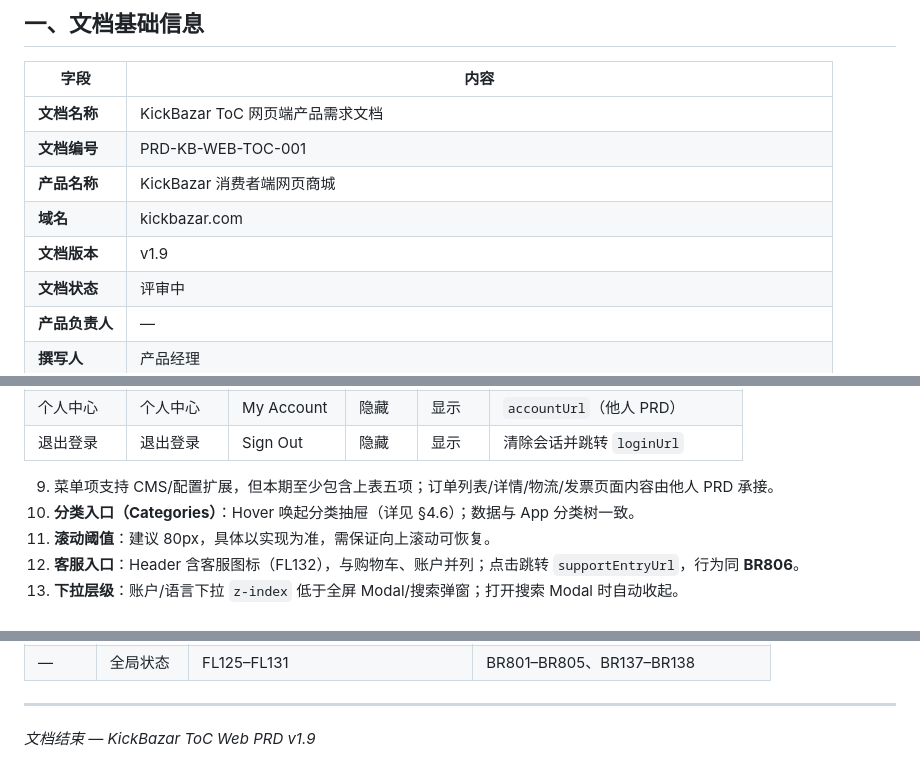
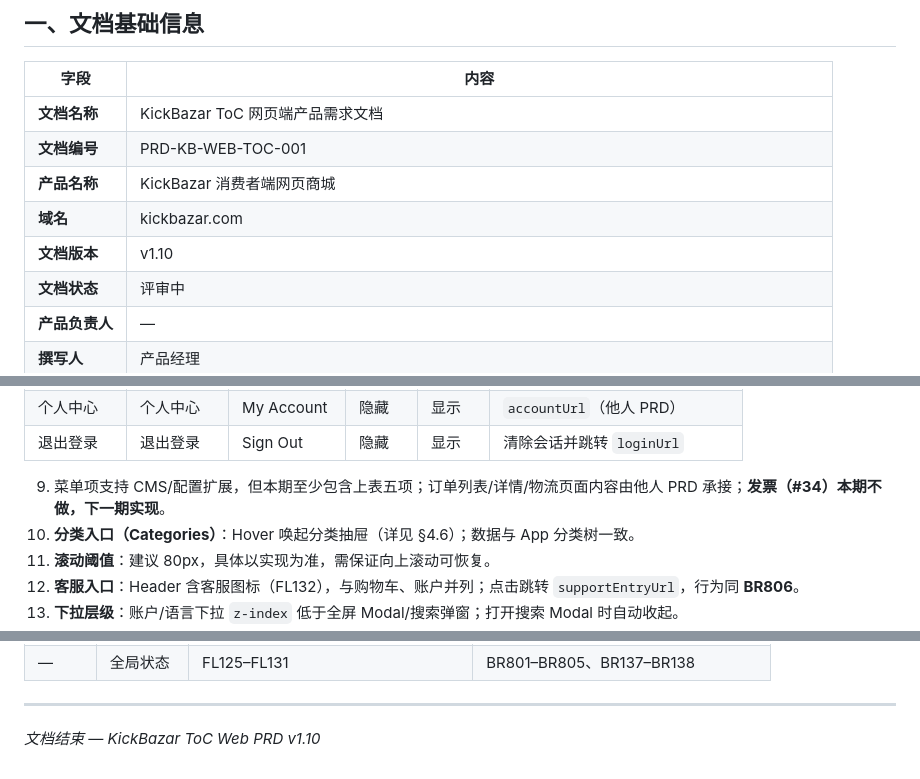
Before and after one commit to Nular/lxy-misc, a Markdown page: docs/kickbazar-toc-web-prd-v1.0.md, 3 parts joined by grey strips. GitHub-like rendering.

```diff
--- a/docs/kickbazar-toc-web-prd-v1.0.md
+++ b/docs/kickbazar-toc-web-prd-v1.0.md
@@ -10,7 +10,7 @@
 | **文档编号** | PRD-KB-WEB-TOC-001 |
 | **产品名称** | KickBazar 消费者端网页商城 |
 | **域名** | kickbazar.com |
-| **文档版本** | v1.9 |
+| **文档版本** | v1.10 |
 | **文档状态** | 评审中 |
 | **产品负责人** | — |
 | **撰写人** | 产品经理 |
@@ -324,7 +327,7 @@ Header 账户区须区分**未登录态**、**已登录态**、**登录态加载
 | 个人中心 | 个人中心 | My Account | 隐藏 | 显示 | `accountUrl`（他人 PRD） |
 | 退出登录 | 退出登录 | Sign Out | 隐藏 | 显示 | 清除会话并跳转 `loginUrl` |
 
-9. 菜单项支持 CMS/配置扩展，但本期至少包含上表五项；订单列表/详情/物流/发票页面内容由他人 PRD 承接。
+9. 菜单项支持 CMS/配置扩展，但本期至少包含上表五项；订单列表/详情/物流页面内容由他人 PRD 承接；**发票（#34）本期不做，下一期实现**。
 10. **分类入口（Categories）**：Hover 唤起分类抽屉（详见 §4.6）；数据与 App 分类树一致。
 11. **滚动阈值**：建议 80px，具体以实现为准，需保证向上滚动可恢复。
 12. **客服入口**：Header 含客服图标（FL132），与购物车、账户并列；点击跳转 `supportEntryUrl`，行为同 **BR806**。
@@ -1669,4 +1673,4 @@ FL125–FL131（见附录 A）
 
 ---
 
-*文档结束 — KickBazar ToC Web PRD v1.9*
+*文档结束 — KickBazar ToC Web PRD v1.10*
```
Also changed, not shown: other parts of docs/kickbazar-toc-web-prd-v1.0.md (+7 -3 lines).
